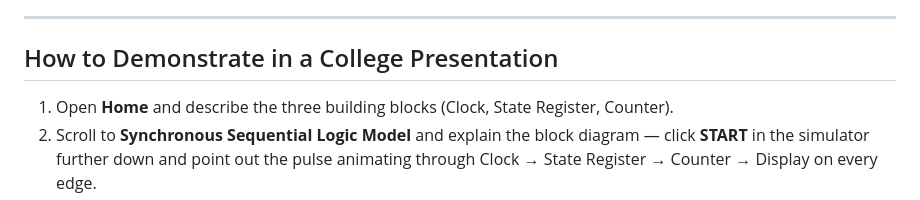
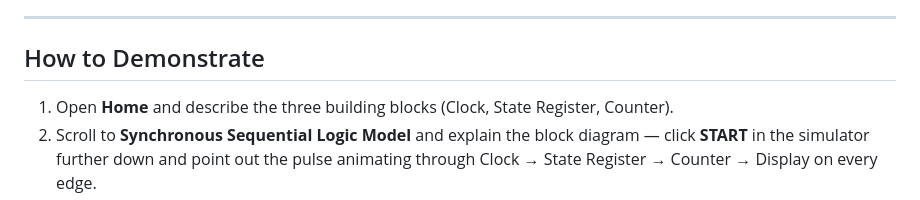
Before and after one commit to Pavi588/Digital-stopwatch, a Markdown page: README.md, the part around the change. Drawn GitHub-style.

```diff
--- a/README.md
+++ b/README.md
@@ -138,7 +138,7 @@ logic and counter logic behave exactly as specified in the truth table.
 
 ---
 
-## How to Demonstrate in a College Presentation
+## How to Demonstrate
 
 1. Open **Home** and describe the three building blocks (Clock, State Register, Counter).
 2. Scroll to **Synchronous Sequential Logic Model** and explain the block diagram —
```
